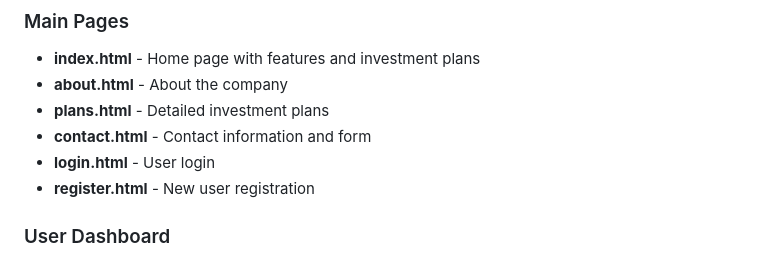
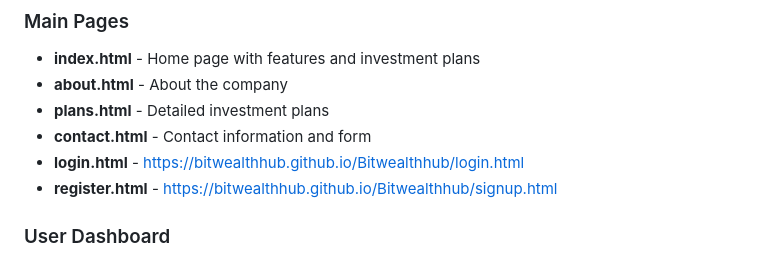
Before and after one commit to Bitwealthhub/bitwealthhub, a Markdown page: README.md, the part around the change. GitHub-like rendering.

Commit message:
Update README.md
For sign up and login

```diff
--- a/README.md
+++ b/README.md
@@ -10,8 +10,8 @@ BitWealth Hub is a professional cryptocurrency investment platform that offers f
 - **about.html** - About the company
 - **plans.html** - Detailed investment plans
 - **contact.html** - Contact information and form
-- **login.html** - User login
-- **register.html** - New user registration
+- **login.html** - https://bitwealthhub.github.io/Bitwealthhub/login.html
+- **register.html** - https://bitwealthhub.github.io/Bitwealthhub/signup.html
 
 ### User Dashboard
 - **user/dashboard.html** - Main user dashboard
```
